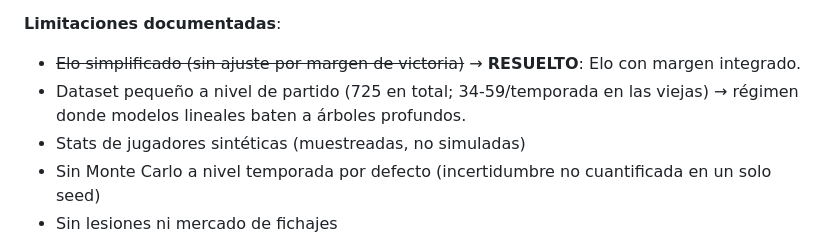
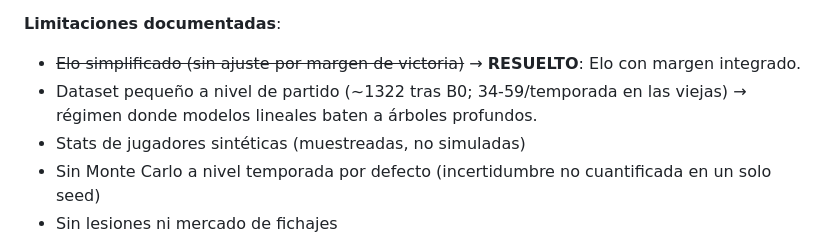
Before and after one commit to asormar/SuperLega-Predictor, a Markdown page: memoria/INDICE.md, the part around the change. GitHub-like rendering.

```diff
--- a/memoria/INDICE.md
+++ b/memoria/INDICE.md
@@ -162,7 +162,7 @@ pre-B0b). El detalle y el follow-up obligatorio para 2026/27 están en
 
 **Limitaciones documentadas**:
 - ~~Elo simplificado (sin ajuste por margen de victoria)~~ → **RESUELTO**: Elo con margen integrado.
-- Dataset pequeño a nivel de partido (725 en total; 34-59/temporada en las viejas) → régimen donde modelos lineales baten a árboles profundos.
+- Dataset pequeño a nivel de partido (~1322 tras B0; 34-59/temporada en las viejas) → régimen donde modelos lineales baten a árboles profundos.
 - Stats de jugadores sintéticas (muestreadas, no simuladas)
 - Sin Monte Carlo a nivel temporada por defecto (incertidumbre no cuantificada en un solo seed)
 - Sin lesiones ni mercado de fichajes
```
Also changed, not shown: memoria/mejora_precision_2026-07.md (+5 -3 lines).
